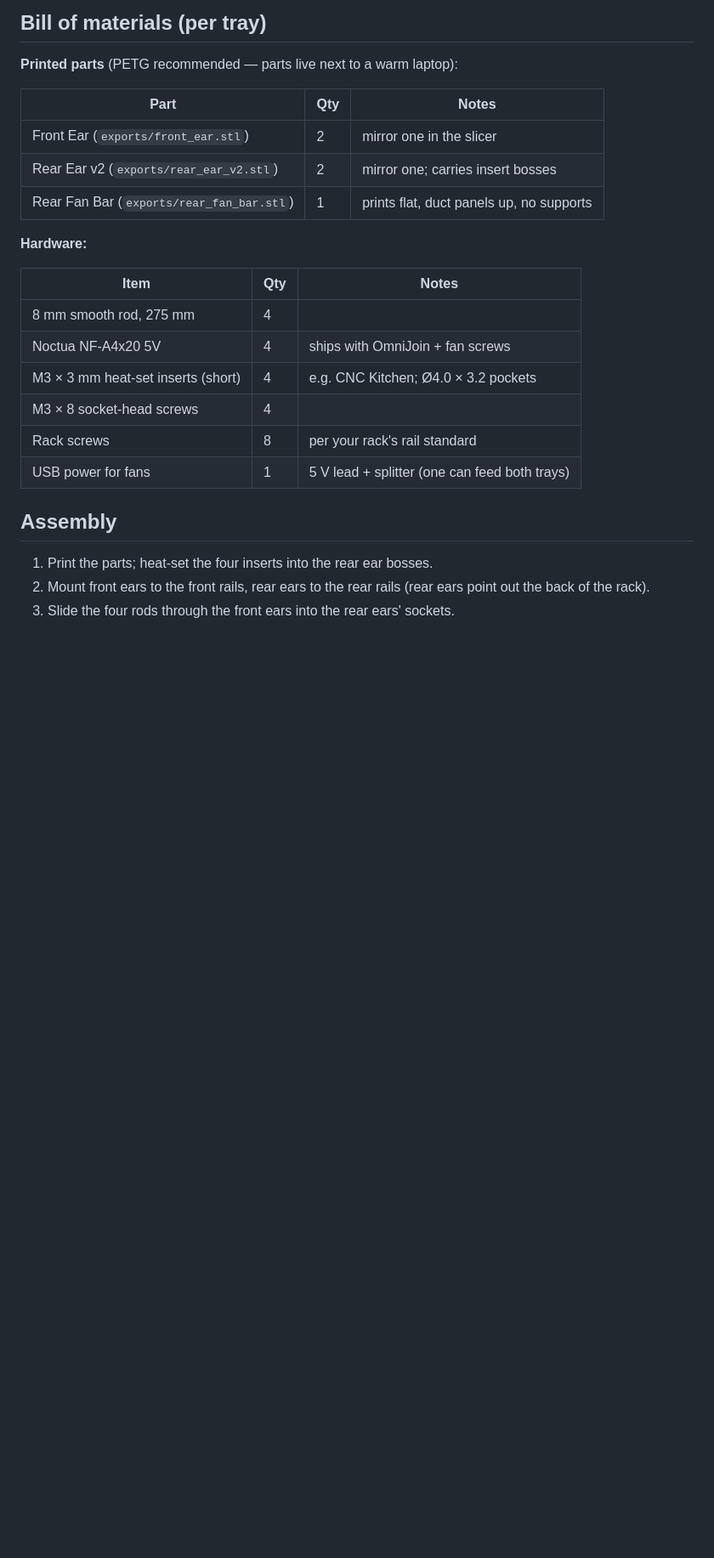
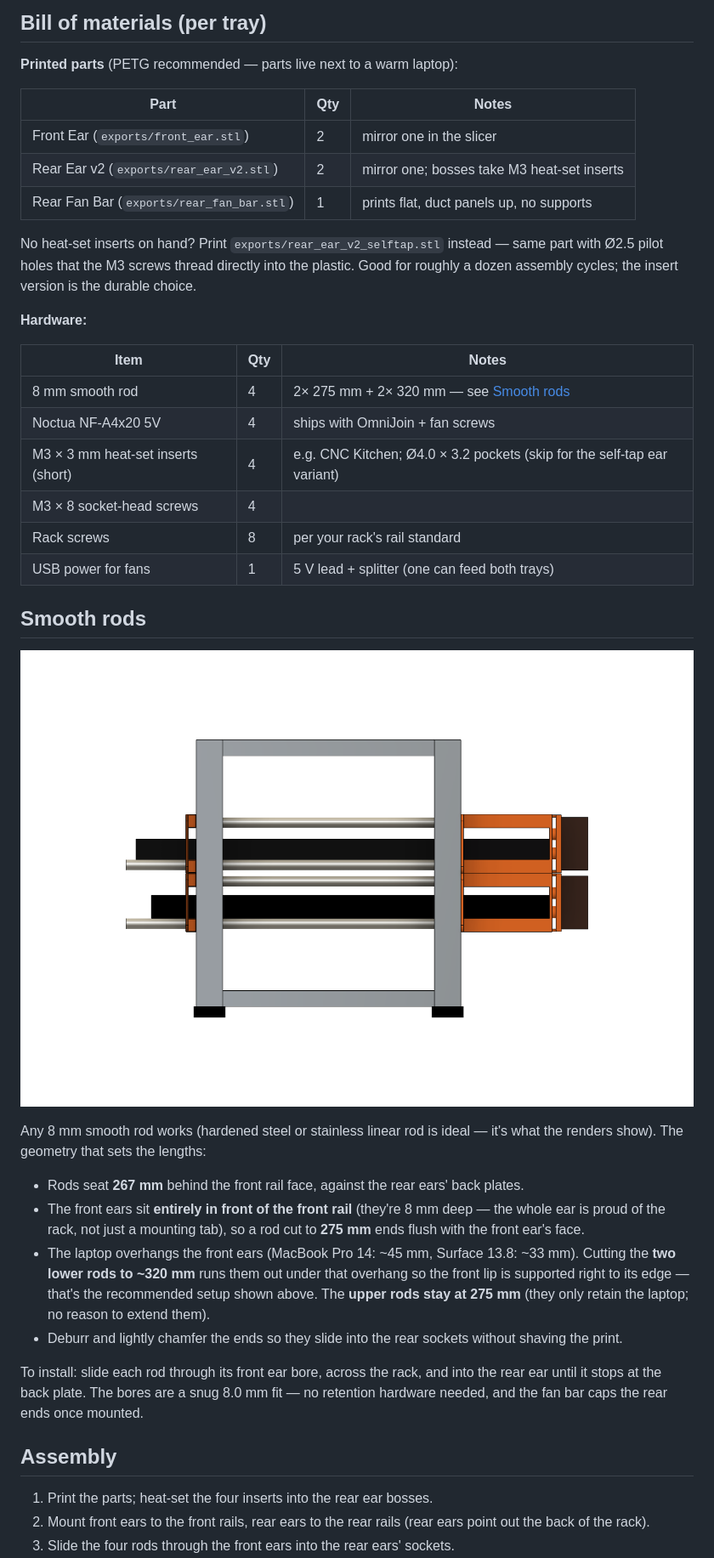
Before and after one commit to mhuot/mini-rack-laptop-trays, a Markdown page: README.md, the part around one of its changes. Shown at 85% size. Rendered like a GitHub page; pictures changed too: docs/images/rack-side.png; blank space fills up the shorter version.

```diff
--- a/README.md
+++ b/README.md
@@ -39,19 +39,34 @@ Anything ≤ 222 mm deep and ≤ ~20 mm thick that can hang its side edges on ro
 | Part | Qty | Notes |
 |---|---|---|
 | Front Ear (`exports/front_ear.stl`) | 2 | mirror one in the slicer |
-| Rear Ear v2 (`exports/rear_ear_v2.stl`) | 2 | mirror one; carries insert bosses |
+| Rear Ear v2 (`exports/rear_ear_v2.stl`) | 2 | mirror one; bosses take M3 heat-set inserts |
 | Rear Fan Bar (`exports/rear_fan_bar.stl`) | 1 | prints flat, duct panels up, no supports |
+
+No heat-set inserts on hand? Print `exports/rear_ear_v2_selftap.stl` instead — same part with Ø2.5 pilot holes that the M3 screws thread directly into the plastic. Good for roughly a dozen assembly cycles; the insert version is the durable choice.
 
 **Hardware:**
 
 | Item | Qty | Notes |
 |---|---|---|
-| 8 mm smooth rod, 275 mm | 4 | |
+| 8 mm smooth rod | 4 | 2× 275 mm + 2× 320 mm — see [Smooth rods](#smooth-rods) |
 | Noctua NF-A4x20 5V | 4 | ships with OmniJoin + fan screws |
-| M3 × 3 mm heat-set inserts (short) | 4 | e.g. CNC Kitchen; Ø4.0 × 3.2 pockets |
+| M3 × 3 mm heat-set inserts (short) | 4 | e.g. CNC Kitchen; Ø4.0 × 3.2 pockets (skip for the self-tap ear variant) |
 | M3 × 8 socket-head screws | 4 | |
 | Rack screws | 8 | per your rack's rail standard |
 | USB power for fans | 1 | 5 V lead + splitter (one can feed both trays) |
+
+## Smooth rods
+
+![Side view: rod runs and laptop overhang](docs/images/rack-side.png)
+
+Any 8 mm smooth rod works (hardened steel or stainless linear rod is ideal — it's what the renders show). The geometry that sets the lengths:
+
+- Rods seat **267 mm** behind the front rail face, against the rear ears' back plates.
+- The front ears sit **entirely in front of the front rail** (they're 8 mm deep — the whole ear is proud of the rack, not just a mounting tab), so a rod cut to **275 mm** ends flush with the front ear's face.
+- The laptop overhangs the front ears (MacBook Pro 14: ~45 mm, Surface 13.8: ~33 mm). Cutting the **two lower rods to ~320 mm** runs them out under that overhang so the front lip is supported right to its edge — that's the recommended setup shown above. The **upper rods stay at 275 mm** (they only retain the laptop; no reason to extend them).
+- Deburr and lightly chamfer the ends so they slide into the rear sockets without shaving the print.
+
+To install: slide each rod through its front ear bore, across the rack, and into the rear ear until it stops at the back plate. The bores are a snug 8.0 mm fit — no retention hardware needed, and the fan bar caps the rear ends once mounted.
 
 ## Assembly
 
```
Also changed, not shown: other parts of README.md (+1 -1 lines), docs/images/rack-front.png, docs/images/rack-hero.png, docs/images/rack-rear-fans.png, docs/images/tray-detail.png, 7 other files.
